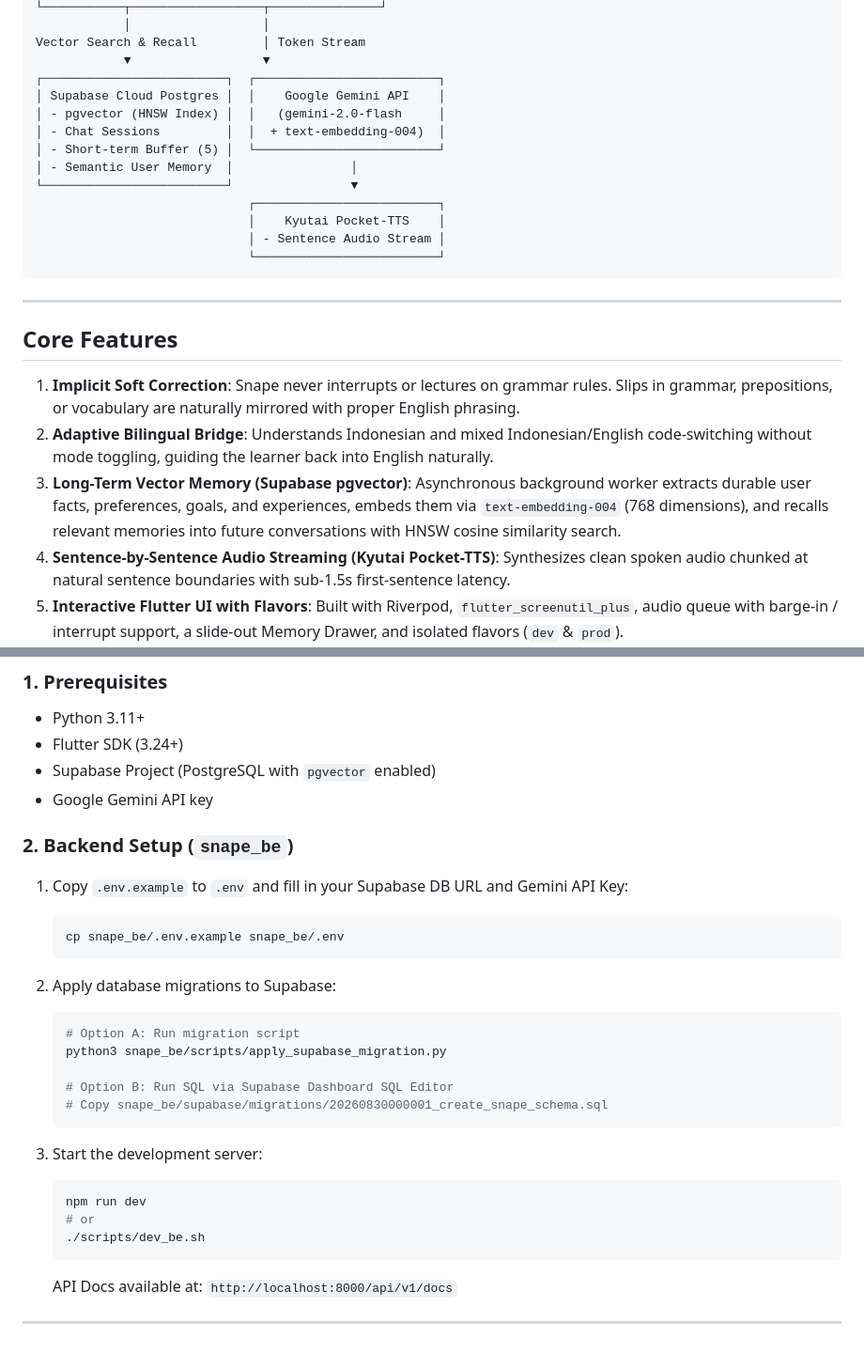
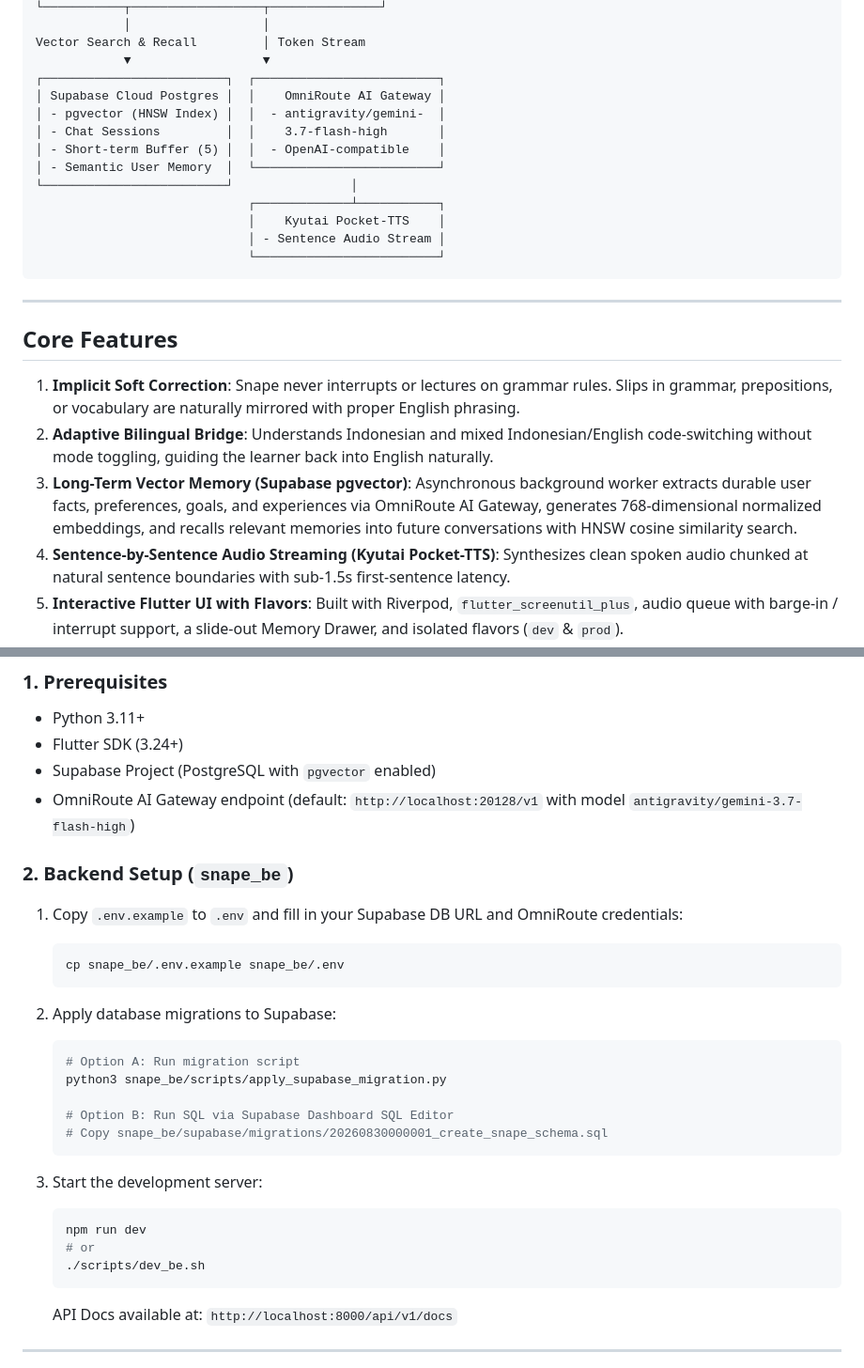
Before and after one commit to NoviarPutra/snape, a Markdown page: README.md, 2 parts joined by grey strips. Shown at 94% size. GitHub-like rendering.

Commit message:
docs: update README with OmniRoute AI gateway architecture and setup guide

````diff
--- a/README.md
+++ b/README.md
@@ -25,13 +25,13 @@ Snape is a private, single-user AI English companion designed for seamless conve
 Vector Search & Recall         │ Token Stream
             ▼                  ▼
 ┌─────────────────────────┐  ┌─────────────────────────┐
-│ Supabase Cloud Postgres │  │    Google Gemini API    │
-│ - pgvector (HNSW Index) │  │   (gemini-2.0-flash     │
-│ - Chat Sessions         │  │  + text-embedding-004)  │
-│ - Short-term Buffer (5) │  └─────────────────────────┘
-│ - Semantic User Memory  │                │
-└─────────────────────────┘                ▼
-                             ┌─────────────────────────┐
+│ Supabase Cloud Postgres │  │    OmniRoute AI Gateway │
+│ - pgvector (HNSW Index) │  │  - antigravity/gemini-  │
+│ - Chat Sessions         │  │    3.7-flash-high       │
+│ - Short-term Buffer (5) │  │  - OpenAI-compatible    │
+│ - Semantic User Memory  │  └─────────────────────────┘
+└─────────────────────────┘                │
+                             ┌─────────────┴───────────┐
                              │    Kyutai Pocket-TTS    │
                              │ - Sentence Audio Stream │
                              └─────────────────────────┘
@@ -43,7 +43,7 @@ Vector Search & Recall         │ Token Stream
 
 1. **Implicit Soft Correction**: Snape never interrupts or lectures on grammar rules. Slips in grammar, prepositions, or vocabulary are naturally mirrored with proper English phrasing.
 2. **Adaptive Bilingual Bridge**: Understands Indonesian and mixed Indonesian/English code-switching without mode toggling, guiding the learner back into English naturally.
-3. **Long-Term Vector Memory (Supabase pgvector)**: Asynchronous background worker extracts durable user facts, preferences, goals, and experiences, embeds them via `text-embedding-004` (768 dimensions), and recalls relevant memories into future conversations with HNSW cosine similarity search.
+3. **Long-Term Vector Memory (Supabase pgvector)**: Asynchronous background worker extracts durable user facts, preferences, goals, and experiences via OmniRoute AI Gateway, generates 768-dimensional normalized embeddings, and recalls relevant memories into future conversations with HNSW cosine similarity search.
 4. **Sentence-by-Sentence Audio Streaming (Kyutai Pocket-TTS)**: Synthesizes clean spoken audio chunked at natural sentence boundaries with sub-1.5s first-sentence latency.
 5. **Interactive Flutter UI with Flavors**: Built with Riverpod, `flutter_screenutil_plus`, audio queue with barge-in / interrupt support, a slide-out Memory Drawer, and isolated flavors (`dev` & `prod`).
 
@@ -84,16 +84,18 @@ snape/
 - Python 3.11+
 - Flutter SDK (3.24+)
 - Supabase Project (PostgreSQL with `pgvector` enabled)
-- Google Gemini API key
+- OmniRoute AI Gateway endpoint (default: `http://localhost:20128/v1` with model `antigravity/gemini-3.7-flash-high`)
 
 ### 2. Backend Setup (`snape_be`)
 
-1. Copy `.env.example` to `.env` and fill in your Supabase DB URL and Gemini API Key:
+1. Copy `.env.example` to `.env` and fill in your Supabase DB URL and OmniRoute credentials:
+
    ```bash
    cp snape_be/.env.example snape_be/.env
    ```
 
 2. Apply database migrations to Supabase:
+
    ```bash
    # Option A: Run migration script
    python3 snape_be/scripts/apply_supabase_migration.py
@@ -103,11 +105,13 @@ snape/
    ```
 
 3. Start the development server:
+
    ```bash
    npm run dev
    # or
    ./scripts/dev_be.sh
    ```
+
    API Docs available at: `http://localhost:8000/api/v1/docs`
 
 ---
````
